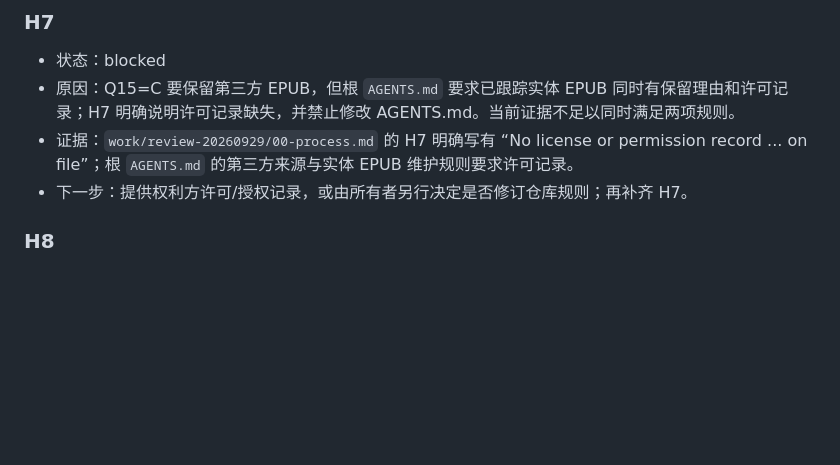
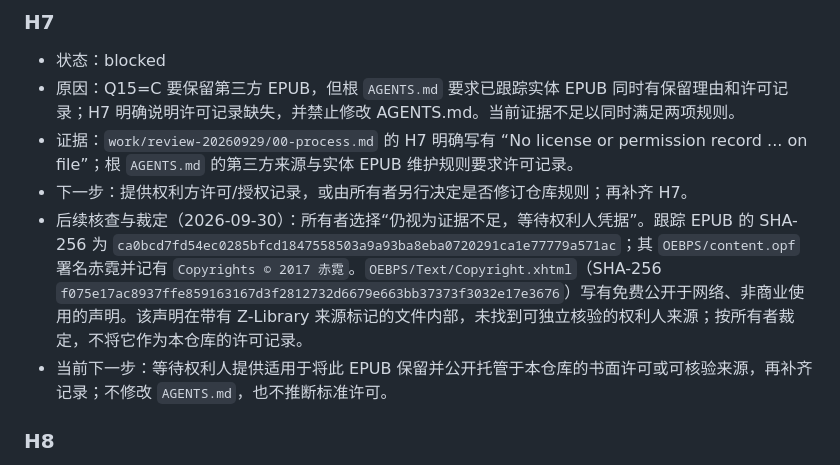
Before and after one commit to liyafly/epub-handbook, a Markdown page: work/review-20260929/RESULTS.md, the part around the change. Rendered like a GitHub page; blank space fills up the shorter version.

Commit message:
docs(review): record H7 rights follow-up
Verified:
- shasum -a 256 "references/epubs/EPub指南——从入门到放弃 20230418 (赤霓) (Z-Library).epub": ca0bcd7fd54ec0285bfcd1847558503a9a93ba8eba0720291ca1e77779a571ac (exit 0).
- unzip -p "references/epubs/EPub指南——从入门到放弃 20230418 (赤霓) (Z-Library).epub" OEBPS/Text/Copyright.xhtml | shasum -a 256: f075e17ac8937ffe859163167d3f2812732d6679e663bb37373f3032e17e3676 (exit 0).
- git diff --cached --check: no output (exit 0).

Review-Task: closeout

```diff
--- a/work/review-20260929/RESULTS.md
+++ b/work/review-20260929/RESULTS.md
@@ -20,6 +20,8 @@
 - 原因：Q15=C 要保留第三方 EPUB，但根 `AGENTS.md` 要求已跟踪实体 EPUB 同时有保留理由和许可记录；H7 明确说明许可记录缺失，并禁止修改 AGENTS.md。当前证据不足以同时满足两项规则。
 - 证据：`work/review-20260929/00-process.md` 的 H7 明确写有 “No license or permission record ... on file”；根 `AGENTS.md` 的第三方来源与实体 EPUB 维护规则要求许可记录。
 - 下一步：提供权利方许可/授权记录，或由所有者另行决定是否修订仓库规则；再补齐 H7。
+- 后续核查与裁定（2026-09-30）：所有者选择“仍视为证据不足，等待权利人凭据”。跟踪 EPUB 的 SHA-256 为 `ca0bcd7fd54ec0285bfcd1847558503a9a93ba8eba0720291ca1e77779a571ac`；其 `OEBPS/content.opf` 署名赤霓并记有 `Copyrights © 2017 赤霓`。`OEBPS/Text/Copyright.xhtml`（SHA-256 `f075e17ac8937ffe859163167d3f2812732d6679e663bb37373f3032e17e3676`）写有免费公开于网络、非商业使用的声明。该声明在带有 Z-Library 来源标记的文件内部，未找到可独立核验的权利人来源；按所有者裁定，不将它作为本仓库的许可记录。
+- 当前下一步：等待权利人提供适用于将此 EPUB 保留并公开托管于本仓库的书面许可或可核验来源，再补齐记录；不修改 `AGENTS.md`，也不推断标准许可。
 
 ### H8
 - 状态：skipped(目标 stash 不匹配；远端 tag 已一致)
```
